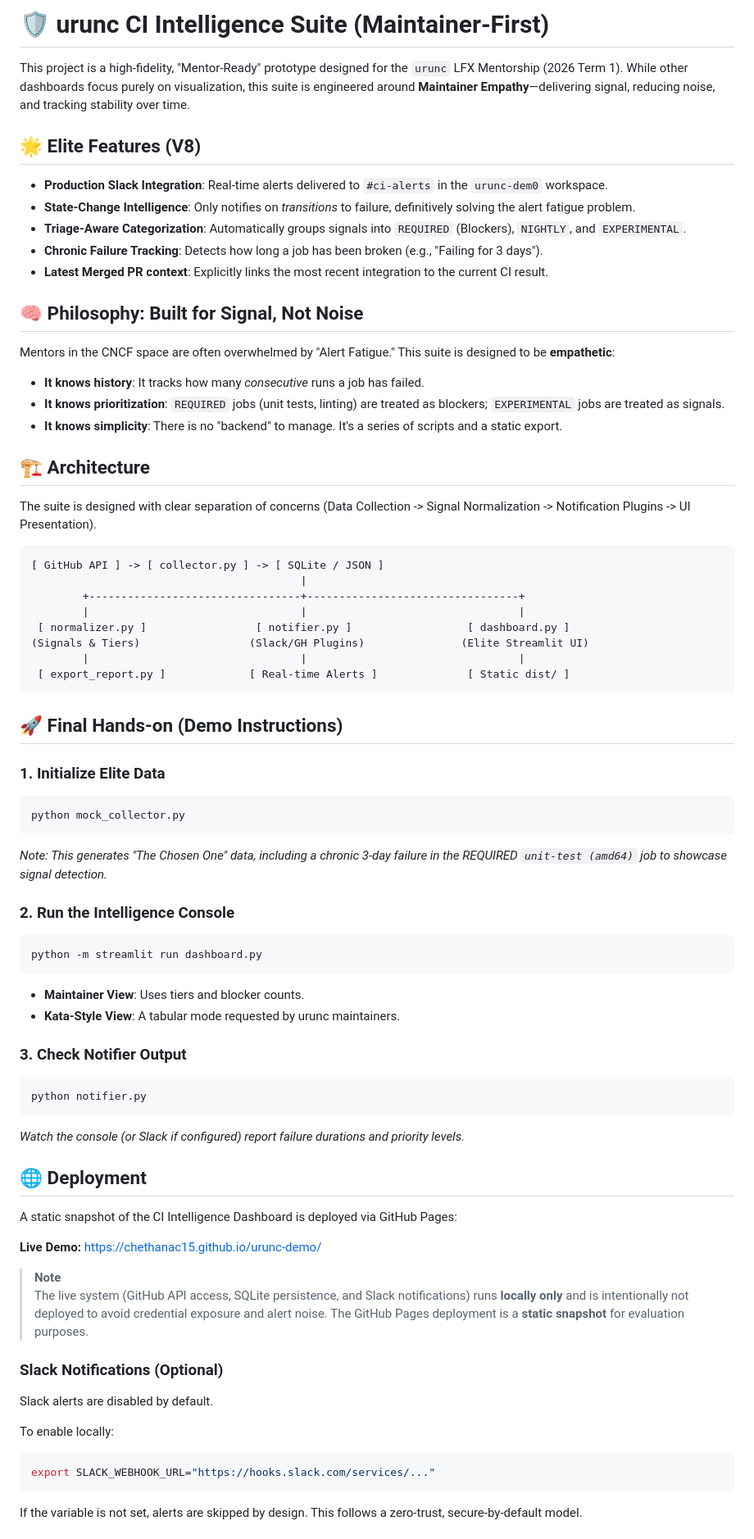
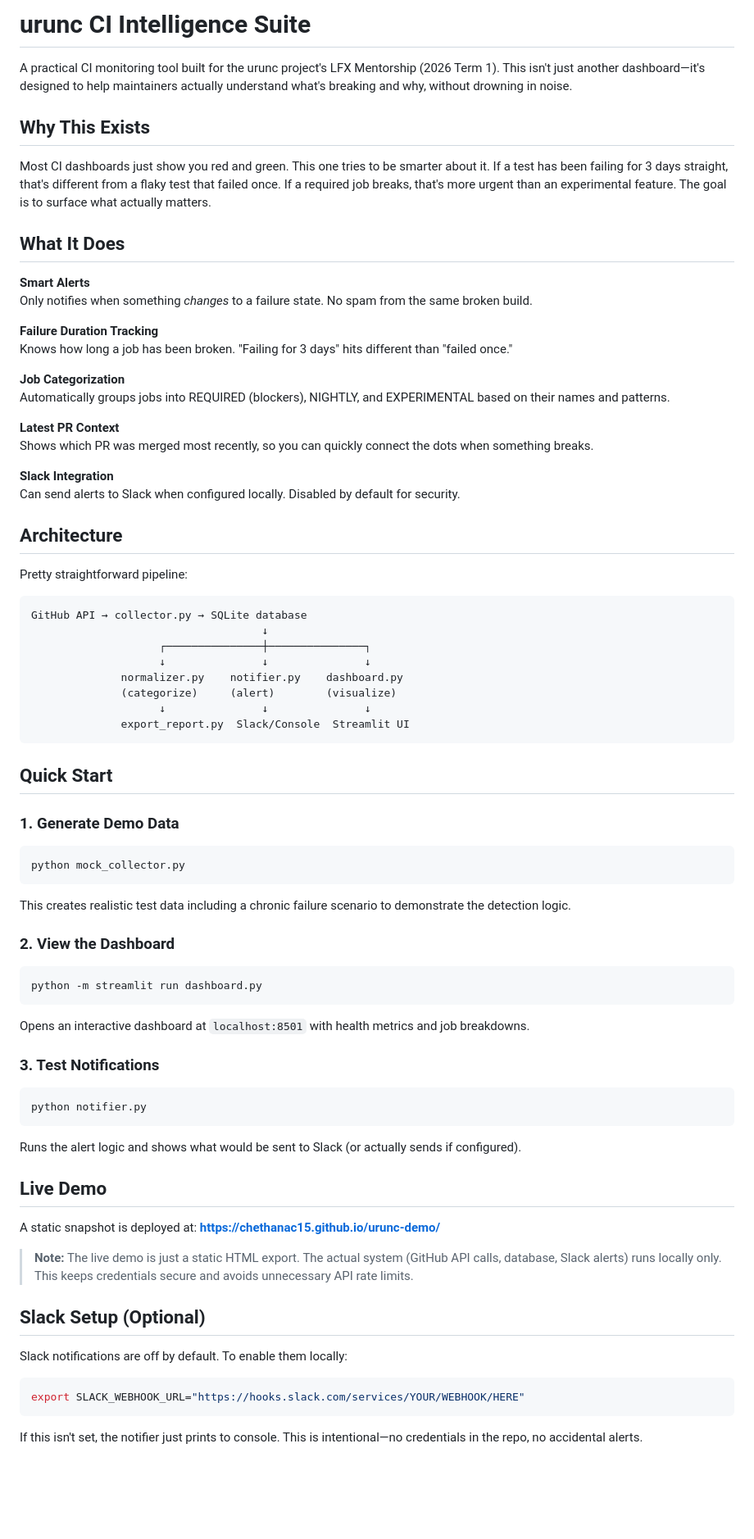
Before and after one commit to chethanac15/urunc-demo, a Markdown page: README.md, the part around one of its changes. Shown at 82% size. GitHub-like rendering; blank space fills up the shorter version.

Commit message:
docs: rewrite README

````diff
--- a/README.md
+++ b/README.md
@@ -1,72 +1,76 @@
-# 🛡️ urunc CI Intelligence Suite (Maintainer-First)
+# urunc CI Intelligence Suite
 
-This project is a high-fidelity, "Mentor-Ready" prototype designed for the `urunc` LFX Mentorship (2026 Term 1). While other dashboards focus purely on visualization, this suite is engineered around **Maintainer Empathy**—delivering signal, reducing noise, and tracking stability over time.
+A practical CI monitoring tool built for the urunc project's LFX Mentorship (2026 Term 1). This isn't just another dashboard—it's designed to help maintainers actually understand what's breaking and why, without drowning in noise.
 
-## 🌟 Elite Features (V8)
-- **Production Slack Integration**: Real-time alerts delivered to `#ci-alerts` in the `urunc-dem0` workspace.
-- **State-Change Intelligence**: Only notifies on *transitions* to failure, definitively solving the alert fatigue problem.
-- **Triage-Aware Categorization**: Automatically groups signals into `REQUIRED` (Blockers), `NIGHTLY`, and `EXPERIMENTAL`.
-- **Chronic Failure Tracking**: Detects how long a job has been broken (e.g., "Failing for 3 days").
-- **Latest Merged PR context**: Explicitly links the most recent integration to the current CI result.
+## Why This Exists
 
-## 🧠 Philosophy: Built for Signal, Not Noise
-Mentors in the CNCF space are often overwhelmed by "Alert Fatigue." This suite is designed to be **empathetic**:
-- **It knows history**: It tracks how many *consecutive* runs a job has failed.
-- **It knows prioritization**: `REQUIRED` jobs (unit tests, linting) are treated as blockers; `EXPERIMENTAL` jobs are treated as signals.
-- **It knows simplicity**: There is no "backend" to manage. It's a series of scripts and a static export.
+Most CI dashboards just show you red and green. This one tries to be smarter about it. If a test has been failing for 3 days straight, that's different from a flaky test that failed once. If a required job breaks, that's more urgent than an experimental feature. The goal is to surface what actually matters.
 
-## 🏗️ Architecture
-The suite is designed with clear separation of concerns (Data Collection -> Signal Normalization -> Notification Plugins -> UI Presentation).
+## What It Does
 
-```text
-[ GitHub API ] -> [ collector.py ] -> [ SQLite / JSON ]
-                                          |
-        +---------------------------------+---------------------------------+
-        |                                 |                                 |
- [ normalizer.py ]                 [ notifier.py ]                  [ dashboard.py ]
-(Signals & Tiers)                 (Slack/GH Plugins)               (Elite Streamlit UI)
-        |                                 |                                 |
- [ export_report.py ]             [ Real-time Alerts ]              [ Static dist/ ]
+**Smart Alerts**
+Only notifies when something *changes* to a failure state. No spam from the same broken build.
+
+**Failure Duration Tracking**
+Knows how long a job has been broken. "Failing for 3 days" hits different than "failed once."
+
+**Job Categorization**
+Automatically groups jobs into REQUIRED (blockers), NIGHTLY, and EXPERIMENTAL based on their names and patterns.
+
+**Latest PR Context**
+Shows which PR was merged most recently, so you can quickly connect the dots when something breaks.
+
+**Slack Integration**
+Can send alerts to Slack when configured locally. Disabled by default for security.
+
+## Architecture
+
+Pretty straightforward pipeline:
+
+```
+GitHub API → collector.py → SQLite database
+                                    ↓
+                    ┌───────────────┼───────────────┐
+                    ↓               ↓               ↓
+              normalizer.py    notifier.py    dashboard.py
+              (categorize)     (alert)        (visualize)
+                    ↓               ↓               ↓
+              export_report.py  Slack/Console  Streamlit UI
 ```
 
-## 🚀 Final Hands-on (Demo Instructions)
+## Quick Start
 
-### 1. Initialize Elite Data
+### 1. Generate Demo Data
 ```bash
 python mock_collector.py
 ```
-*Note: This generates "The Chosen One" data, including a chronic 3-day failure in the REQUIRED `unit-test (amd64)` job to showcase signal detection.*
+This creates realistic test data including a chronic failure scenario to demonstrate the detection logic.
 
-### 2. Run the Intelligence Console
+### 2. View the Dashboard
 ```bash
 python -m streamlit run dashboard.py
 ```
-- **Maintainer View**: Uses tiers and blocker counts.
-- **Kata-Style View**: A tabular mode requested by urunc maintainers.
+Opens an interactive dashboard at `localhost:8501` with health metrics and job breakdowns.
 
-### 3. Check Notifier Output
+### 3. Test Notifications
 ```bash
 python notifier.py
 ```
-*Watch the console (or Slack if configured) report failure durations and priority levels.*
+Runs the alert logic and shows what would be sent to Slack (or actually sends if configured).
 
-## 🌐 Deployment
+## Live Demo
 
-A static snapshot of the CI Intelligence Dashboard is deployed via GitHub Pages:
+A static snapshot is deployed at: **https://chethanac15.github.io/urunc-demo/**
 
-**Live Demo:** https://chethanac15.github.io/urunc-demo/
+> **Note:** The live demo is just a static HTML export. The actual system (GitHub API calls, database, Slack alerts) runs locally only. This keeps credentials secure and avoids unnecessary API rate limits.
 
-> **Note**
-> The live system (GitHub API access, SQLite persistence, and Slack notifications) runs **locally only** and is intentionally not deployed to avoid credential exposure and alert noise. The GitHub Pages deployment is a **static snapshot** for evaluation purposes.
+## Slack Setup (Optional)
 
-### Slack Notifications (Optional)
+Slack notifications are off by default. To enable them locally:
 
-Slack alerts are disabled by default.
-
-To enable locally:
 ```bash
-export SLACK_WEBHOOK_URL="https://hooks.slack.com/services/..."
+export SLACK_WEBHOOK_URL="https://hooks.slack.com/services/YOUR/WEBHOOK/HERE"
 ```
 
-If the variable is not set, alerts are skipped by design. This follows a zero-trust, secure-by-default model.
+If this isn't set, the notifier just prints to console. This is intentional—no credentials in the repo, no accidental alerts.
 
````
Also changed, not shown: other parts of README.md (+44 -4 lines).
